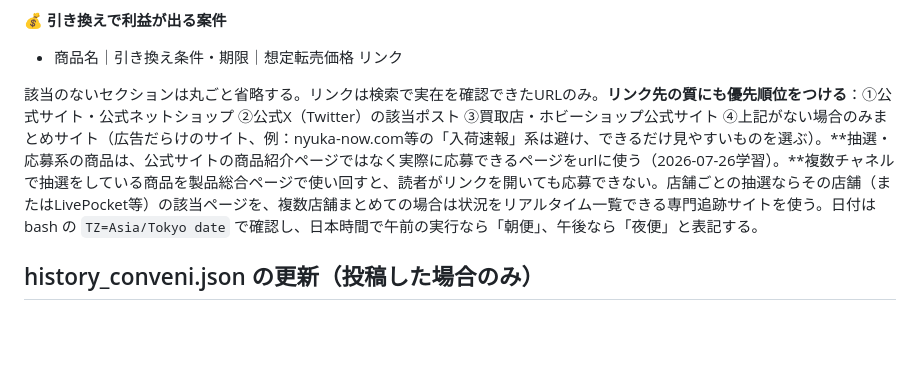
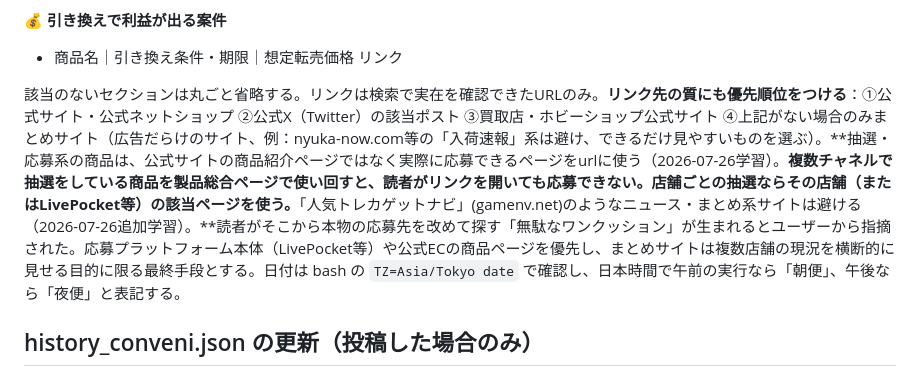
Before and after one commit to sajicosaji/resale-watch, a Markdown page: conveni_prompt.md, the part around the change. GitHub-like rendering; blank space fills up the shorter version.

```diff
--- a/conveni_prompt.md
+++ b/conveni_prompt.md
@@ -80,7 +80,7 @@ Web検索で分かるのは「全国規模の発売・実施の告知」だけ
 - 商品名｜引き換え条件・期限｜想定転売価格
   リンク
 
-該当のないセクションは丸ごと省略する。リンクは検索で実在を確認できたURLのみ。**リンク先の質にも優先順位をつける**：①公式サイト・公式ネットショップ ②公式X（Twitter）の該当ポスト ③買取店・ホビーショップ公式サイト ④上記がない場合のみまとめサイト（広告だらけのサイト、例：nyuka-now.com等の「入荷速報」系は避け、できるだけ見やすいものを選ぶ）。**抽選・応募系の商品は、公式サイトの商品紹介ページではなく実際に応募できるページをurlに使う（2026-07-26学習）。**複数チャネルで抽選をしている商品を製品総合ページで使い回すと、読者がリンクを開いても応募できない。店舗ごとの抽選ならその店舗（またはLivePocket等）の該当ページを、複数店舗まとめての場合は状況をリアルタイム一覧できる専門追跡サイトを使う。日付は bash の `TZ=Asia/Tokyo date` で確認し、日本時間で午前の実行なら「朝便」、午後なら「夜便」と表記する。
+該当のないセクションは丸ごと省略する。リンクは検索で実在を確認できたURLのみ。**リンク先の質にも優先順位をつける**：①公式サイト・公式ネットショップ ②公式X（Twitter）の該当ポスト ③買取店・ホビーショップ公式サイト ④上記がない場合のみまとめサイト（広告だらけのサイト、例：nyuka-now.com等の「入荷速報」系は避け、できるだけ見やすいものを選ぶ）。**抽選・応募系の商品は、公式サイトの商品紹介ページではなく実際に応募できるページをurlに使う（2026-07-26学習）。**複数チャネルで抽選をしている商品を製品総合ページで使い回すと、読者がリンクを開いても応募できない。店舗ごとの抽選ならその店舗（またはLivePocket等）の該当ページを使う。**「人気トレカゲットナビ」(gamenv.net)のようなニュース・まとめ系サイトは避ける（2026-07-26追加学習）。**読者がそこから本物の応募先を改めて探す「無駄なワンクッション」が生まれるとユーザーから指摘された。応募プラットフォーム本体（LivePocket等）や公式ECの商品ページを優先し、まとめサイトは複数店舗の現況を横断的に見せる目的に限る最終手段とする。日付は bash の `TZ=Asia/Tokyo date` で確認し、日本時間で午前の実行なら「朝便」、午後なら「夜便」と表記する。
 
 ## history_conveni.json の更新（投稿した場合のみ）
 - 今回投稿した各項目を `{"date": "YYYY-MM-DD", "topic": "商品名や話題の短い要約", "price": "仕入れ→売値の目安（分かる場合のみ）", "release_date": "YYYY-MM-DD（発売日が判明していれば入れる。不明なら省略）", "url": "Discord投稿で使ったリンクと同じURL（あれば入れる。ないなら省略）", "deadline": "YYYY-MM-DD（応募・申込等の締切が発売日と別にある場合のみ入れる。ない場合は省略）", "reminded": false}` の形式で items 配列に追記する（**url はカレンダーページから元ネタに飛べるようにするために必須。deadline はカレンダーが締切超過を自動的に非表示にするために使うので、締切がある場合は必ず構造化データとしても入れる**）
```
Also changed, not shown: prompt.md (+2 -1 lines).
